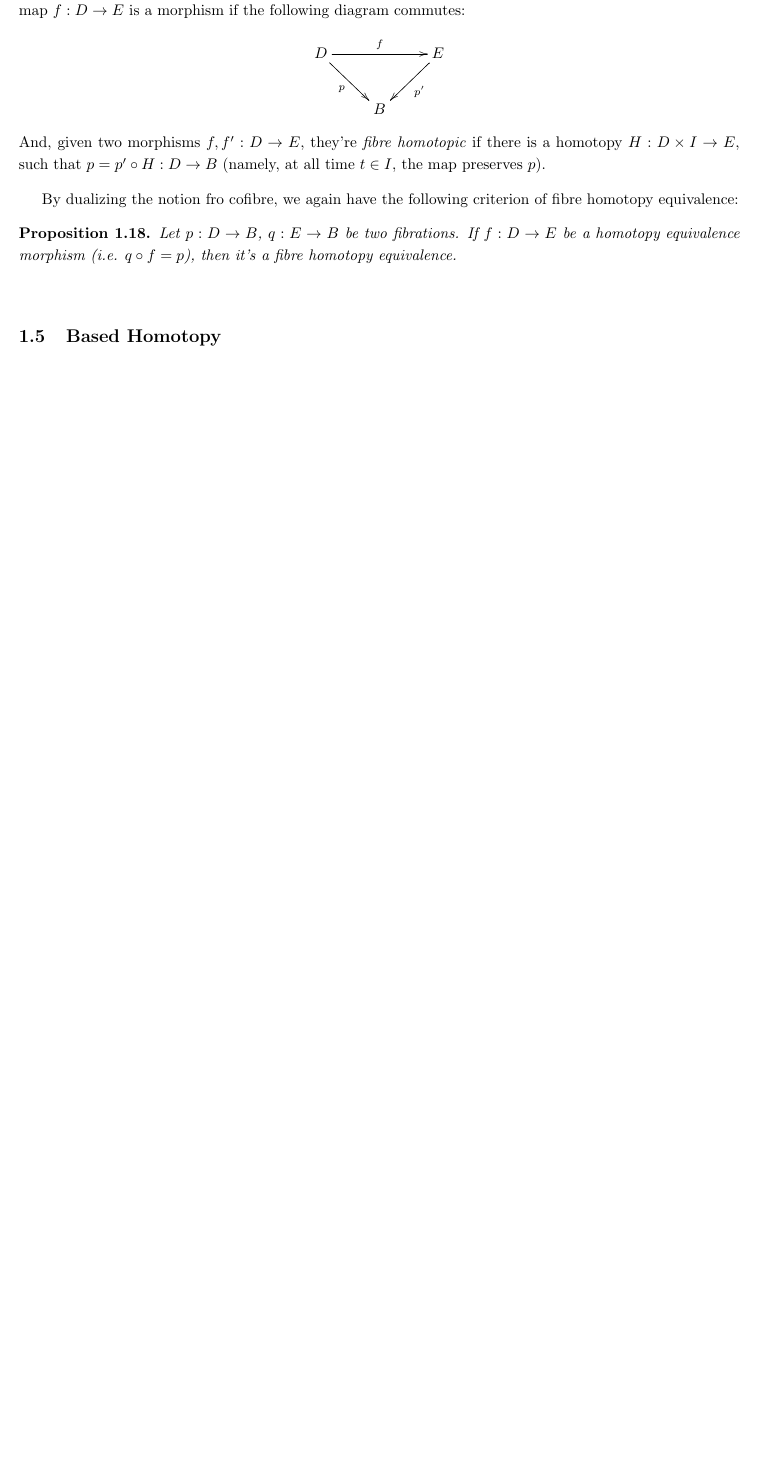
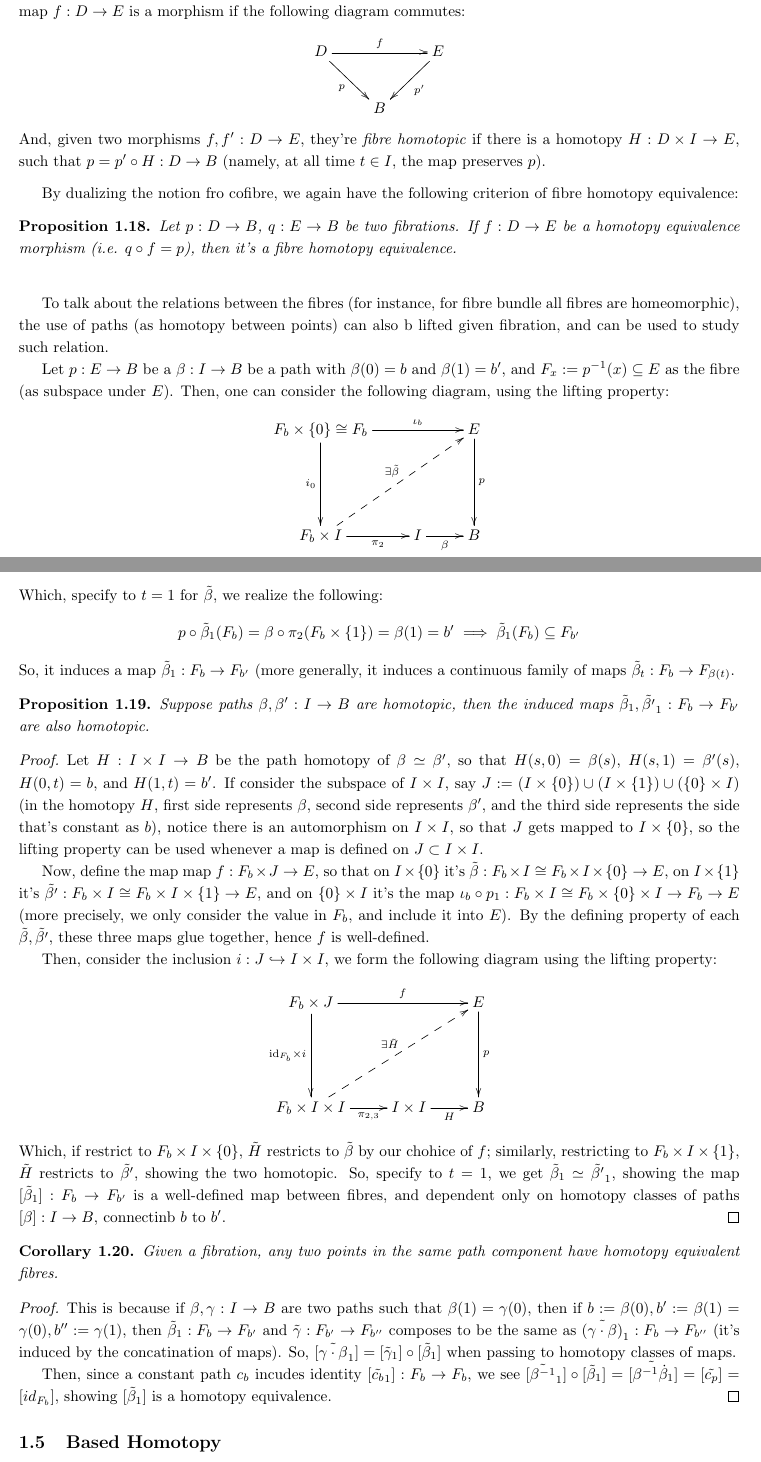
Before and after one commit to BryanWriggler/Summer_2026_UChicago_REU_Notes, a LaTeX document (Week 1/Notes_Week1.tex): part of page 8 of 8 before the commit and two parts of pages 8 and 9 of 9 after it, the two joined at a grey line, cut so that both start at the same text, the shorter picture padded with empty space. Compiled offline with pdfLaTeX.

Commit message:
changes to week 1 notes

```diff
--- a/Week 1/Notes_Week1.tex
+++ b/Week 1/Notes_Week1.tex
@@ -301,8 +301,43 @@ By dualizing the notion fro cofibre, we again have the following criterion of fi
 
 \hfil
 
+To talk about the relations between the fibres (for instance, for fibre bundle all fibres are homeomorphic), the use of paths (as homotopy between points) can also b lifted given fibration, and can be used to study such relation.
 
+Let $p:E\rightarrow B$ be a $\beta:I\rightarrow B$ be a path with $\beta(0)=b$ and $\beta(1)=b'$, and $F_x:=p^{-1}(x)\subseteq E$ as the fibre (as subspace under $E$). Then, one can consider the following diagram, using the lifting property:
+\[\xymatrix{
+    F_b\times \{0\}\cong F_b \ar[dd]_-{i_0} \ar[rr]^-{\iota_b} && E \ar[dd]^-{p}\\
+    \\
+    F_b\times I \ar@{-->}[uurr]^-{\exists \tilde{\beta}} \ar[r]_-{\pi_2} & I \ar[r]_-{\beta} & B
+}\]
+Which, specify to $t=1$ for $\tilde{\beta}$, we realize the following:
+\[p\circ \tilde{\beta}_1 (F_b) = \beta\circ \pi_2 (F_b\times\{1\}) = \beta(1)=b'\implies \tilde{\beta}_1(F_b)\subseteq F_{b'}\]
+So, it induces a map $\tilde{\beta}_1:F_b\rightarrow F_{b'}$ (more generally, it induces a continuous family of maps $\tilde{\beta}_t:F_b\rightarrow F_{\beta(t)}$.
 
+\begin{prop}
+    Suppose paths $\beta,\beta':I\rightarrow B$ are homotopic, then the induced maps $\tilde{\beta}_1,\tilde{\beta'}_1:F_b\rightarrow F_{b'}$ are also homotopic.
+\end{prop}
+\begin{proof}
+    Let $H:I\times I\rightarrow B$ be the path homotopy of $\beta\simeq \beta'$, so that $H(s,0)=\beta(s)$, $H(s,1)=\beta'(s)$, $H(0,t)=b$, and $H(1,t)=b'$. If consider the subspace of $I\times I$, say $J := (I\times \{0\})\cup (I\times \{1\})\cup (\{0\}\times I)$ (in the homotopy $H$, first side represents $\beta$, second side represents $\beta'$, and the third side represents the side that's constant as $b$), notice there is an automorphism on $I\times I$, so that $J$ gets mapped to $I\times \{0\}$, so the lifting property can be used whenever a map is defined on $J\subset I\times I$.
+
+    Now, define the map map $f:F_b\times J\rightarrow E$, so that on $I\times \{0\}$ it's $\tilde{\beta}:F_b\times I\cong F_b\times I\times \{0\}\rightarrow E$, on $I\times \{1\}$ it's $\tilde{\beta'}:F_b\times I\cong F_b\times I\times \{1\}\rightarrow E$, and on $\{0\}\times I$ it's the map $\iota_b\circ p_1:F_b\times I \cong F_b\times \{0\}\times I \rightarrow F_b \rightarrow E$ (more precisely, we only consider the value in $F_b$, and include it into $E$). By the defining property of each $\tilde{\beta},\tilde{\beta'}$, these three maps glue together, hence $f$ is well-defined.
+
+    Then, consider the inclusion $i:J\hookrightarrow I\times I$, we form the following diagram using the lifting property:
+    \[\xymatrix{
+        F_b\times J \ar[dd]_-{\id_{F_b}\times i} \ar[rr]^-{f} && E \ar[dd]^-{p}\\
+        \\
+        F_b\times I\times I \ar@{-->}[uurr]^-{\exists \tilde{H}} \ar[r]_-{\pi_{2,3}} & I\times I \ar[r]_-{H} & B
+    }\]
+    Which, if restrict to $F_b\times I\times \{0\}$, $\tilde{H}$ restricts to $\tilde{\beta}$ by our chohice of $f$; similarly, restricting to $F_b\times I\times \{1\}$, $\tilde{H}$ restricts to $\tilde{\beta'}$, showing the two homotopic. So, specify to $t=1$, we get $\tilde{\beta}_1\simeq \tilde{\beta'}_1$, showing the map $[\tilde{\beta}_1]:F_b\rightarrow F_{b'}$ is a well-defined map between fibres, and dependent only on homotopy classes of paths $[\beta]:I\rightarrow B$, connectinb $b$ to $b'$.
+\end{proof}
+
+\begin{cor}
+    Given a fibration, any two points in the same path component have homotopy equivalent fibres.
+\end{cor}
+\begin{proof}
+    This is because if $\beta,\gamma:I\rightarrow B$ are two paths such that $\beta(1)=\gamma(0)$, then if $b:= \beta(0), b':= \beta(1)=\gamma(0), b'':=\gamma(1)$, then $\tilde{\beta}_1:F_b\rightarrow F_{b'}$ and $\tilde{\gamma}:F_{b'}\rightarrow F_{b''}$ composes to be the same as $\tilde{(\gamma\cdot \beta)}_1:F_b\rightarrow F_{b''}$ (it's induced by the concatination of maps). So, $[\tilde{\gamma\cdot \beta}_1] = [\tilde{\gamma}_1]\circ [\tilde{\beta}_1]$ when passing to homotopy classes of maps.
+
+    Then, since a constant path $c_b$ incudes identity $[\tilde{c_b}_1]:F_b\rightarrow F_b$, we see $[\tilde{\beta^{-1}}_1]\circ [\tilde{\beta}_1]=[\tilde{\beta^{-1}\dot \beta}_1] = [\tilde{c_p}] = [id_{F_b}]$, showing $[\tilde{\beta}_1]$ is a homotopy equivalence.
+\end{proof}
 
 \subsection{Based Homotopy}
 
```
Also changed, not shown: Week 1/Notes_Week1.pdf, 4 other files.
